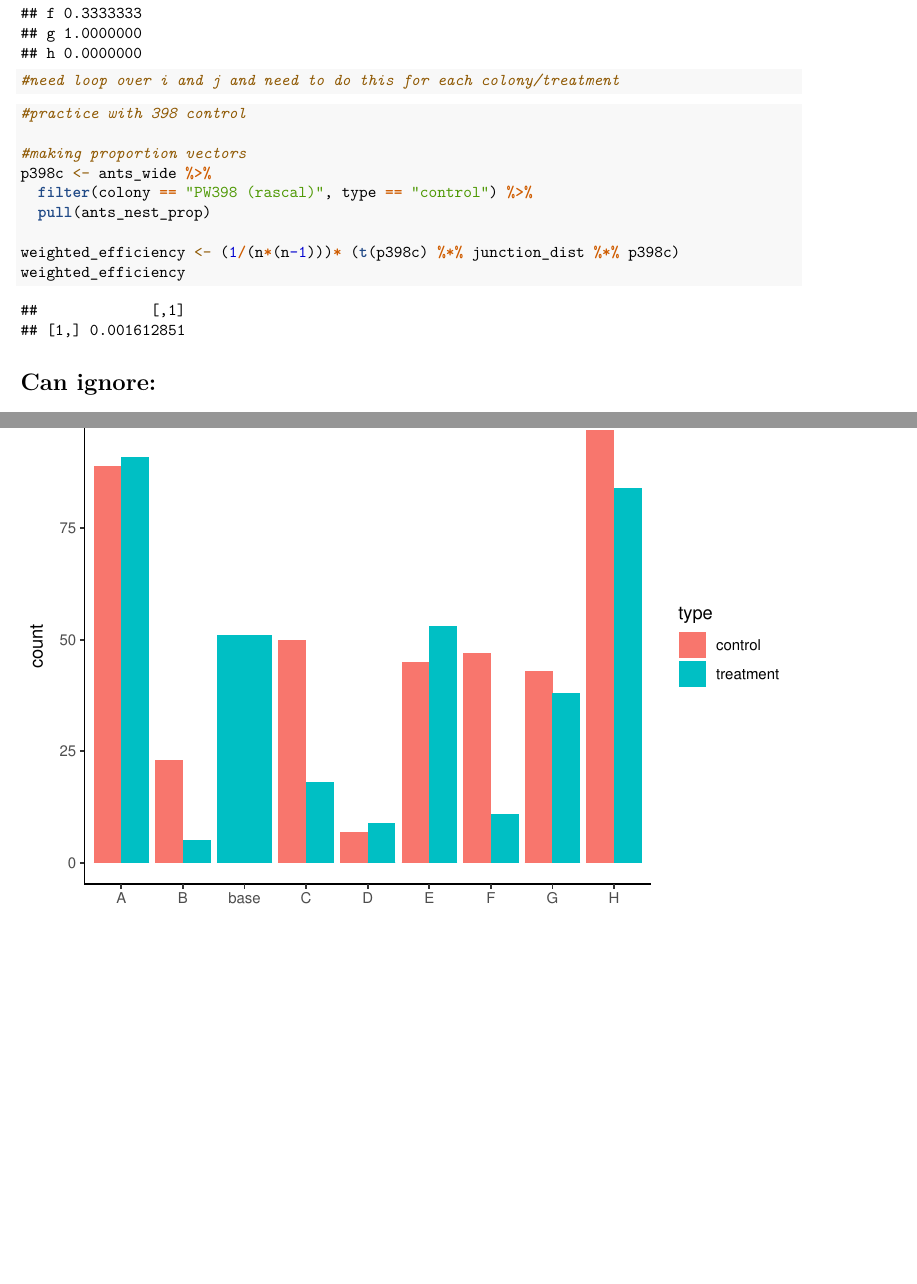
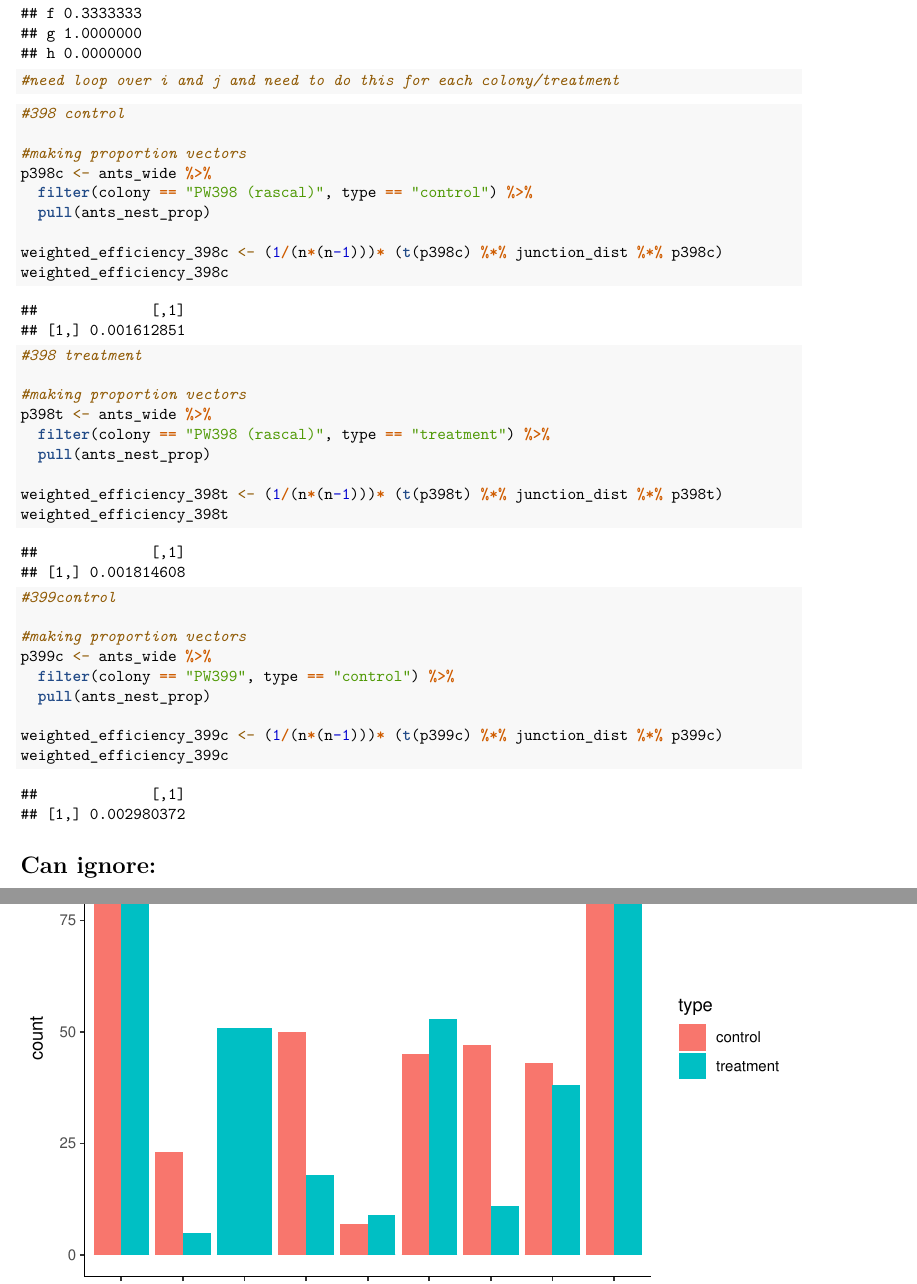
Before and after one commit to beelabhmc/Summer-2023-Competition-Experiment, an R Markdown document (RawData.Rmd): two parts of pages 11 and 12 of 13, joined at a grey line, cut so that both start at the same text, the shorter picture padded with empty space. Rendered offline with R 4.5, knitr and Pandoc, then LaTeX, with nearby package versions; some code elsewhere in the file could not run offline.

Commit message:
More weighted efficiencies

````diff
--- a/RawData.Rmd
+++ b/RawData.Rmd
@@ -432,20 +432,40 @@ junction_dist
 ```
 
 ```{r}
-#practice with 398 control
+#398 control
 
 #making proportion vectors
 p398c <- ants_wide %>%
   filter(colony == "PW398 (rascal)", type == "control") %>%
   pull(ants_nest_prop)
 
-weighted_efficiency <- (1/(n*(n-1)))* (t(p398c) %*% junction_dist %*% p398c)
-weighted_efficiency
+weighted_efficiency_398c <- (1/(n*(n-1)))* (t(p398c) %*% junction_dist %*% p398c)
+weighted_efficiency_398c
+```
+```{r}
+#398 treatment
+
+#making proportion vectors
+p398t <- ants_wide %>%
+  filter(colony == "PW398 (rascal)", type == "treatment") %>%
+  pull(ants_nest_prop)
+
+weighted_efficiency_398t <- (1/(n*(n-1)))* (t(p398t) %*% junction_dist %*% p398t)
+weighted_efficiency_398t
 ```
 
 
+```{r}
+#399control
 
+#making proportion vectors
+p399c <- ants_wide %>%
+  filter(colony == "PW399", type == "control") %>%
+  pull(ants_nest_prop)
 
+weighted_efficiency_399c <- (1/(n*(n-1)))* (t(p399c) %*% junction_dist %*% p399c)
+weighted_efficiency_399c
+```
 
 
 
````
